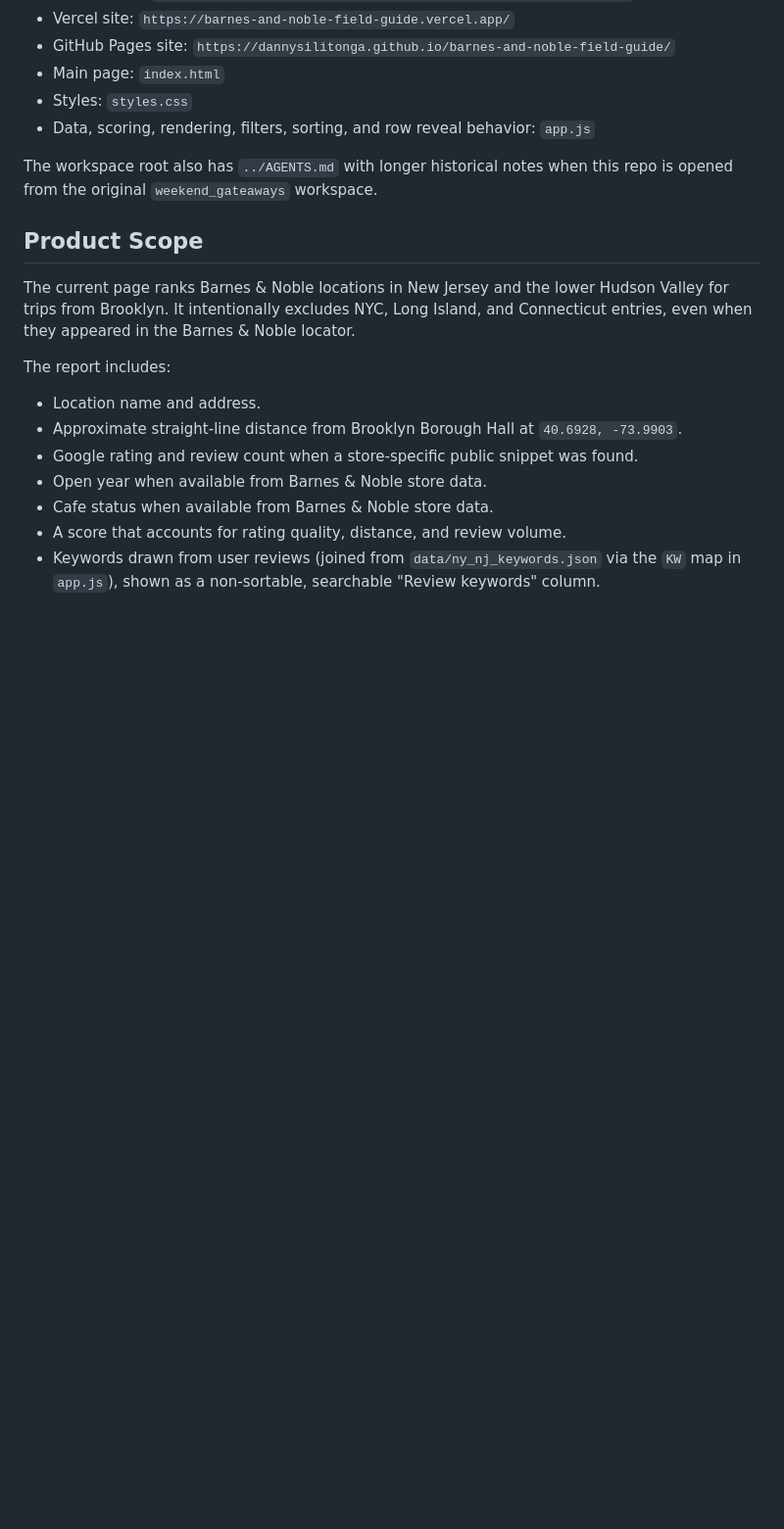
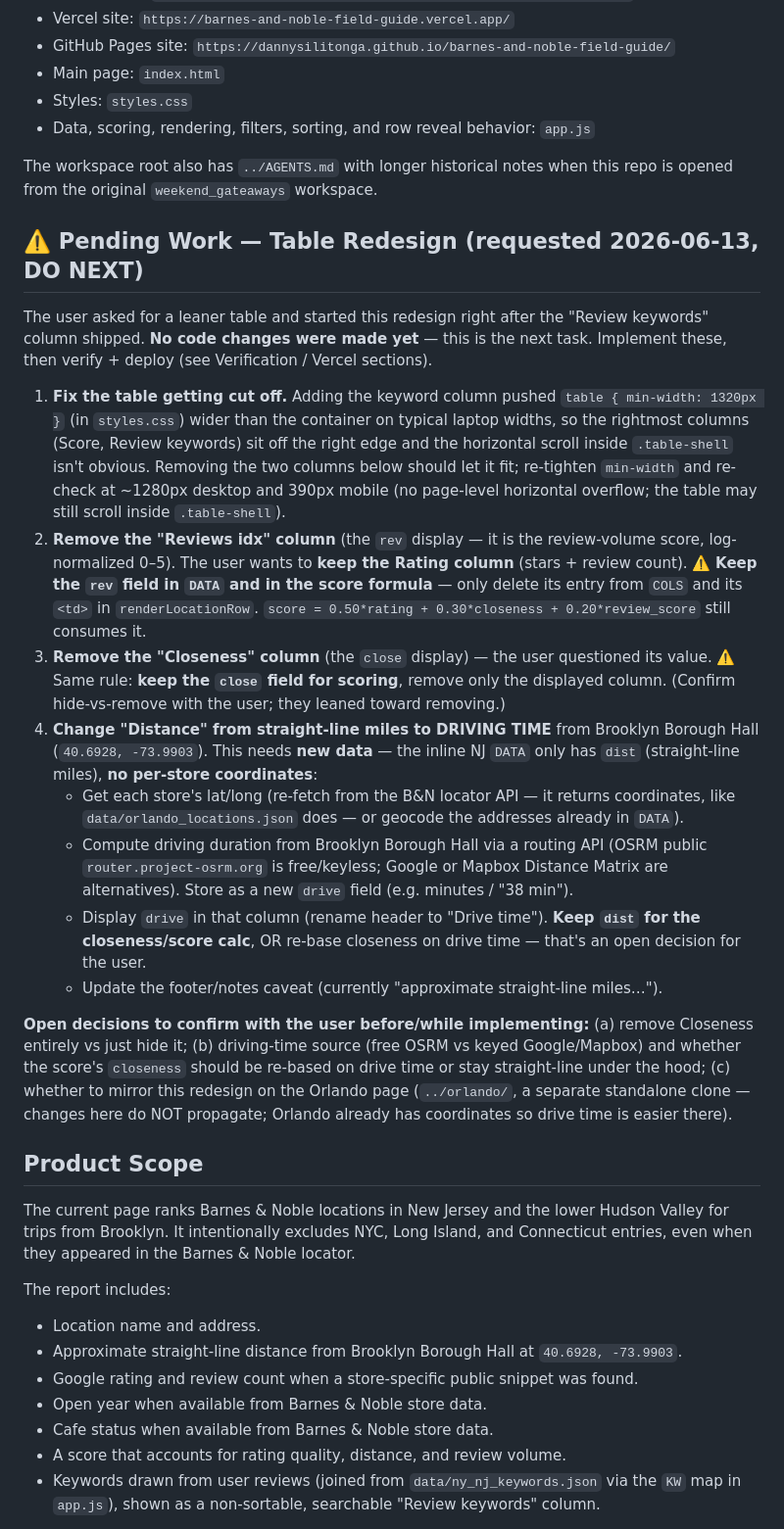
Before and after one commit to dannysilitonga/barnes-and-noble-field-guide, a Markdown page: AGENTS.md, the part around the change. Shown at 98% size. Drawn GitHub-style; blank space fills up the shorter version.

Commit message:
Document pending table redesign for the next agent
Capture the user's requested NJ-table changes before compacting: fix the
right-edge cutoff, drop the Reviews-idx and Closeness columns (keeping those
fields as score inputs), keep Rating, and switch Distance to driving time from
Brooklyn Borough Hall (needs new per-store coordinates + a routing API). No
code changes yet.

Co-Authored-By: Claude Opus 4.8 (1M context) <noreply@anthropic.com>

```diff
--- a/AGENTS.md
+++ b/AGENTS.md
@@ -13,6 +13,21 @@ This repo is the deployable Barnes & Noble field guide:
 - Data, scoring, rendering, filters, sorting, and row reveal behavior: `app.js`
 
 The workspace root also has `../AGENTS.md` with longer historical notes when this repo is opened from the original `weekend_gateaways` workspace.
+
+## ⚠️ Pending Work — Table Redesign (requested 2026-06-13, DO NEXT)
+
+The user asked for a leaner table and started this redesign right after the "Review keywords" column shipped. **No code changes were made yet** — this is the next task. Implement these, then verify + deploy (see Verification / Vercel sections).
+
+1. **Fix the table getting cut off.** Adding the keyword column pushed `table { min-width: 1320px }` (in `styles.css`) wider than the container on typical laptop widths, so the rightmost columns (Score, Review keywords) sit off the right edge and the horizontal scroll inside `.table-shell` isn't obvious. Removing the two columns below should let it fit; re-tighten `min-width` and re-check at ~1280px desktop and 390px mobile (no page-level horizontal overflow; the table may still scroll inside `.table-shell`).
+2. **Remove the "Reviews idx" column** (the `rev` display — it is the review-volume score, log-normalized 0–5). The user wants to **keep the Rating column** (stars + review count). ⚠️ **Keep the `rev` field in `DATA` and in the score formula** — only delete its entry from `COLS` and its `<td>` in `renderLocationRow`. `score = 0.50*rating + 0.30*closeness + 0.20*review_score` still consumes it.
+3. **Remove the "Closeness" column** (the `close` display) — the user questioned its value. ⚠️ Same rule: **keep the `close` field for scoring**, remove only the displayed column. (Confirm hide-vs-remove with the user; they leaned toward removing.)
+4. **Change "Distance" from straight-line miles to DRIVING TIME** from Brooklyn Borough Hall (`40.6928, -73.9903`). This needs **new data** — the inline NJ `DATA` only has `dist` (straight-line miles), **no per-store coordinates**:
+   - Get each store's lat/long (re-fetch from the B&N locator API — it returns coordinates, like `data/orlando_locations.json` does — or geocode the addresses already in `DATA`).
+   - Compute driving duration from Brooklyn Borough Hall via a routing API (OSRM public `router.project-osrm.org` is free/keyless; Google or Mapbox Distance Matrix are alternatives). Store as a new `drive` field (e.g. minutes / "38 min").
+   - Display `drive` in that column (rename header to "Drive time"). **Keep `dist` for the closeness/score calc**, OR re-base closeness on drive time — that's an open decision for the user.
+   - Update the footer/notes caveat (currently "approximate straight-line miles…").
+
+**Open decisions to confirm with the user before/while implementing:** (a) remove Closeness entirely vs just hide it; (b) driving-time source (free OSRM vs keyed Google/Mapbox) and whether the score's `closeness` should be re-based on drive time or stay straight-line under the hood; (c) whether to mirror this redesign on the Orlando page (`../orlando/`, a separate standalone clone — changes here do NOT propagate; Orlando already has coordinates so drive time is easier there).
 
 ## Product Scope
 
```
